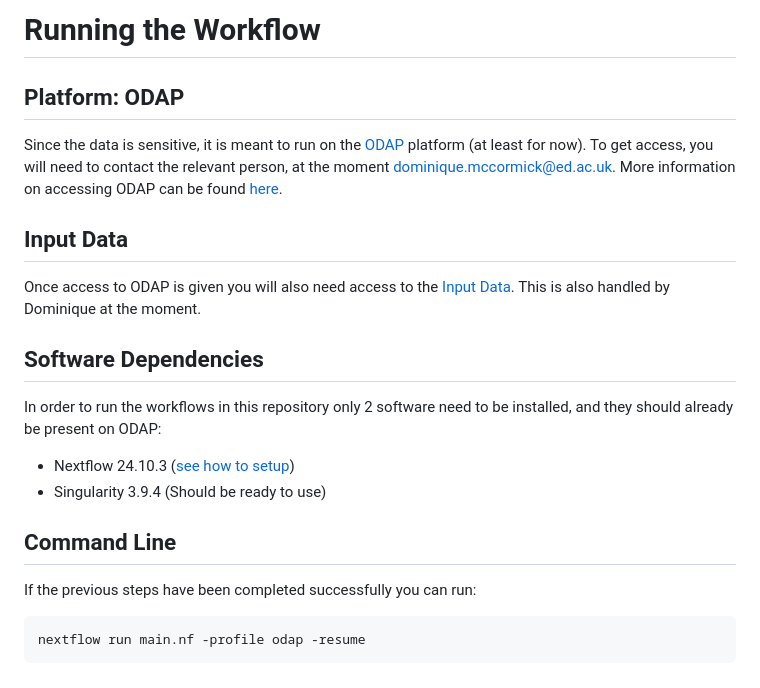
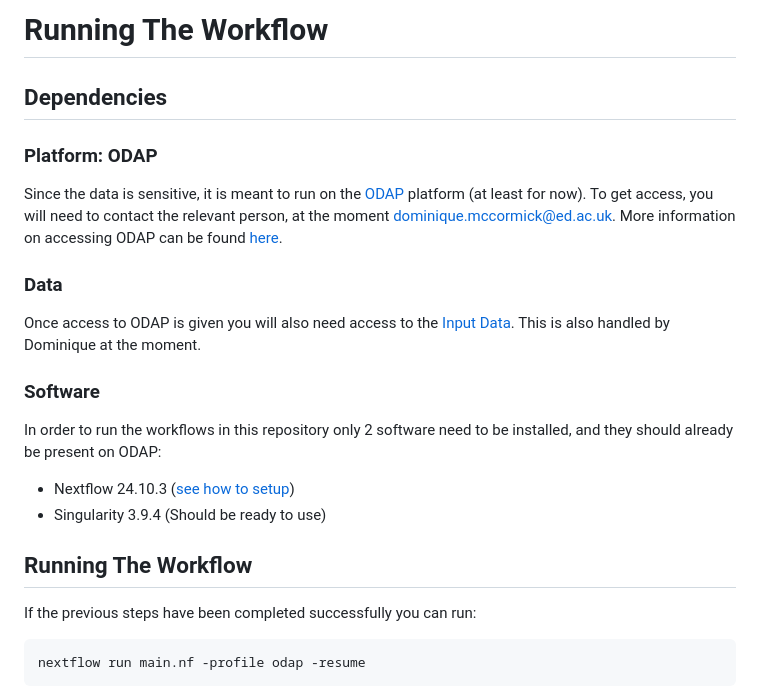
Before and after one commit to baillielab/sequential-gwas, a Markdown page: docs/src/run.md, the part around the change. Rendered like a GitHub page.

```diff
--- a/docs/src/run.md
+++ b/docs/src/run.md
@@ -1,21 +1,23 @@
-# Running the Workflow
+# Running The Workflow
 
-## Platform: ODAP
+## Dependencies
+
+### Platform: ODAP
 
 Since the data is sensitive, it is meant to run on the [ODAP](https://odap.ac.uk/) platform (at least for now). To get access, you will need to contact the relevant person, at the moment [dominique.mccormick@ed.ac.uk](mailto:dominique.mccormick@ed.ac.uk). More information on accessing ODAP can be found [here](https://git.ecdf.ed.ac.uk/odap-users-guide/odap-users-guide).
 
-## Input Data
+### Data
 
 Once access to ODAP is given you will also need access to the [Input Data](@ref). This is also handled by Dominique at the moment.
 
-## Software Dependencies
+### Software
 
 In order to run the workflows in this repository only 2 software need to be installed, and they should already be present on ODAP:
 
 - Nextflow 24.10.3 ([see how to setup](https://git.ecdf.ed.ac.uk/odap-users-guide/odap-users-guide/-/wikis/nexflow))
 - Singularity 3.9.4 (Should be ready to use)
 
-## Command Line
+## Running The Workflow
 
 If the previous steps have been completed successfully you can run:
 
```
